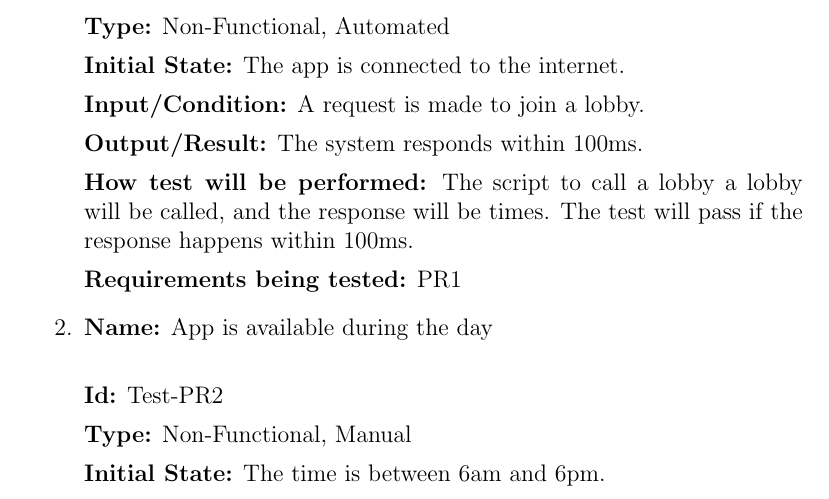
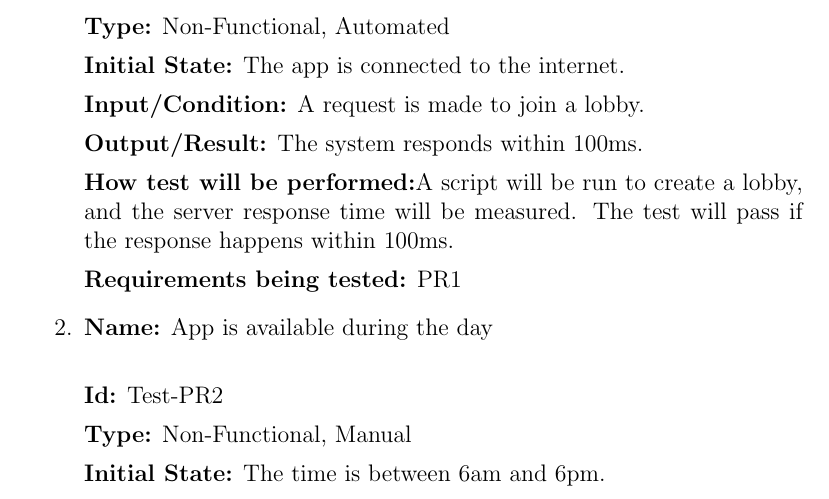
Before and after one commit to kierangara/Mac-AR, a LaTeX document (docs/VnVPlan/VnVPlan.tex): part of page 47 of 60, cut so that both start at the same text. Compiled offline with pdfLaTeX.

Commit message:
Resolving issue #74

```diff
--- a/docs/VnVPlan/VnVPlan.tex
+++ b/docs/VnVPlan/VnVPlan.tex
@@ -1665,7 +1665,7 @@ Tests for performance requirements.
 
 \textbf{Output/Result:} The system responds within 100ms.
 
-\textbf{How test will be performed:} The script to call a lobby a lobby will be called, and the response will be times. The test will pass if the response happens within 100ms.
+\textbf{How test will be performed:}A script will be run to create a lobby, and the server response time will be measured. The test will pass if the response happens within 100ms.
 
 \textbf{Requirements being tested:} PR1
 
```
Also changed, not shown: docs/VnVPlan/VnVPlan.pdf.
